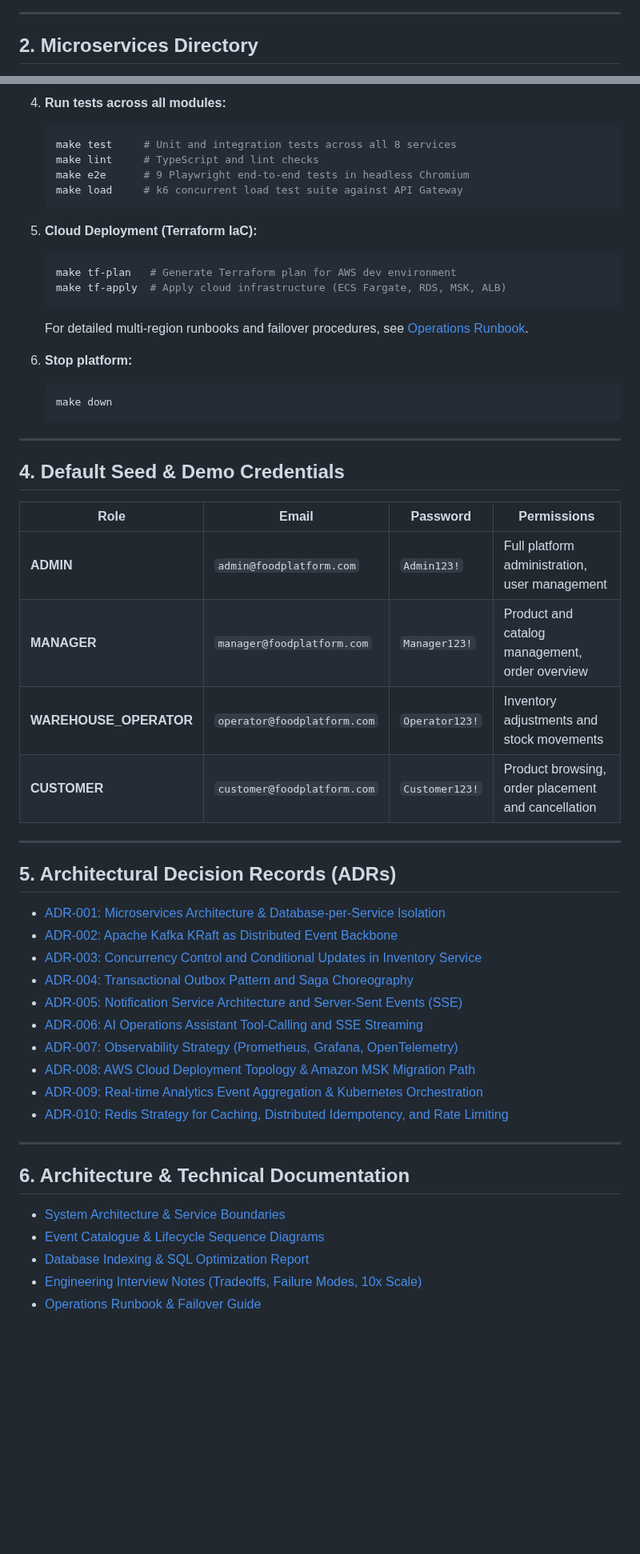
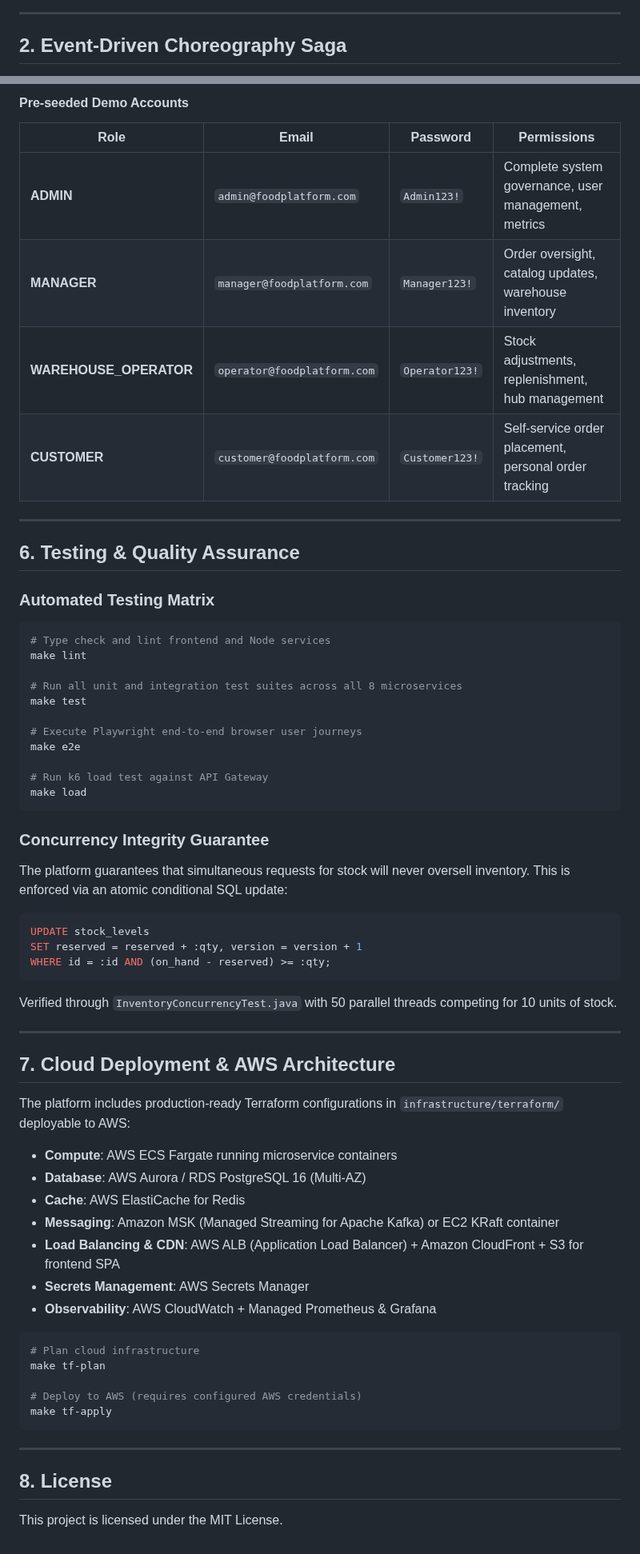
Before and after one commit to AbQaadir/food-operation-platform, a Markdown page: README.md, 2 parts joined by grey strips. Shown at 80% size. GitHub-like rendering; blank space fills up the shorter version.

````diff
--- a/README.md
+++ b/README.md
@@ -71,5 +86,5 @@ flowchart TD
 
 ---
 
-## 2. Microservices Directory
+## 2. Event-Driven Choreography Saga
 
@@ -126,56 +207,64 @@ flowchart TD
 
-4. **Run tests across all modules:**
-   ```bash
-   make test     # Unit and integration tests across all 8 services
-   make lint     # TypeScript and lint checks
-   make e2e      # 9 Playwright end-to-end tests in headless Chromium
-   make load     # k6 concurrent load test suite against API Gateway
-   ```
-
-5. **Cloud Deployment (Terraform IaC):**
-   ```bash
-   make tf-plan   # Generate Terraform plan for AWS dev environment
-   make tf-apply  # Apply cloud infrastructure (ECS Fargate, RDS, MSK, ALB)
-   ```
-   For detailed multi-region runbooks and failover procedures, see [Operations Runbook](docs/runbook.md).
-
-6. **Stop platform:**
-   ```bash
-   make down
-   ```
+#### Pre-seeded Demo Accounts
+| Role | Email | Password | Permissions |
+|---|---|---|---|
+| **ADMIN** | `admin@foodplatform.com` | `Admin123!` | Complete system governance, user management, metrics |
+| **MANAGER** | `manager@foodplatform.com` | `Manager123!` | Order oversight, catalog updates, warehouse inventory |
+| **WAREHOUSE_OPERATOR** | `operator@foodplatform.com` | `Operator123!` | Stock adjustments, replenishment, hub management |
+| **CUSTOMER** | `customer@foodplatform.com` | `Customer123!` | Self-service order placement, personal order tracking |
 
 ---
 
-## 4. Default Seed & Demo Credentials
+## 6. Testing & Quality Assurance
 
-| Role | Email | Password | Permissions |
-|---|---|---|---|
-| **ADMIN** | `admin@foodplatform.com` | `Admin123!` | Full platform administration, user management |
-| **MANAGER** | `manager@foodplatform.com` | `Manager123!` | Product and catalog management, order overview |
-| **WAREHOUSE_OPERATOR** | `operator@foodplatform.com` | `Operator123!` | Inventory adjustments and stock movements |
-| **CUSTOMER** | `customer@foodplatform.com` | `Customer123!` | Product browsing, order placement and cancellation |
+### Automated Testing Matrix
+```bash
+# Type check and lint frontend and Node services
+make lint
+
+# Run all unit and integration test suites across all 8 microservices
+make test
+
+# Execute Playwright end-to-end browser user journeys
+make e2e
+
+# Run k6 load test against API Gateway
+make load
+```
+
+### Concurrency Integrity Guarantee
+The platform guarantees that simultaneous requests for stock will never oversell inventory. This is enforced via an atomic conditional SQL update:
+```sql
+UPDATE stock_levels
+SET reserved = reserved + :qty, version = version + 1
+WHERE id = :id AND (on_hand - reserved) >= :qty;
+```
+Verified through `InventoryConcurrencyTest.java` with 50 parallel threads competing for 10 units of stock.
 
 ---
 
-## 5. Architectural Decision Records (ADRs)
+## 7. Cloud Deployment & AWS Architecture
 
-- [ADR-001: Microservices Architecture & Database-per-Service Isolation](docs/adr/001-microservices-architecture.md)
-- [ADR-002: Apache Kafka KRaft as Distributed Event Backbone](docs/adr/002-apache-kafka-for-event-backbone.md)
-- [ADR-003: Concurrency Control and Conditional Updates in Inventory Service](docs/adr/003-concurrency-control-inventory.md)
-- [ADR-004: Transactional Outbox Pattern and Saga Choreography](docs/adr/004-transactional-outbox-and-choreography.md)
-- [ADR-005: Notification Service Architecture and Server-Sent Events (SSE)](docs/adr/005-notification-service-sse.md)
-- [ADR-006: AI Operations Assistant Tool-Calling and SSE Streaming](docs/adr/006-ai-assistant-tool-calling-streaming.md)
-- [ADR-007: Observability Strategy (Prometheus, Grafana, OpenTelemetry)](docs/adr/007-observability-prometheus-grafana-opentelemetry.md)
-- [ADR-008: AWS Cloud Deployment Topology & Amazon MSK Migration Path](docs/adr/008-aws-deployment-topology-and-msk-migration.md)
-- [ADR-009: Real-time Analytics Event Aggregation & Kubernetes Orchestration](docs/adr/009-analytics-service-and-kubernetes-orchestration.md)
-- [ADR-010: Redis Strategy for Caching, Distributed Idempotency, and Rate Limiting](docs/adr/010-redis-caching-idempotency-rate-limiting.md)
+The platform includes production-ready Terraform configurations in `infrastructure/terraform/` deployable to AWS:
+
+- **Compute**: AWS ECS Fargate running microservice containers
+- **Database**: AWS Aurora / RDS PostgreSQL 16 (Multi-AZ)
+- **Cache**: AWS ElastiCache for Redis
+- **Messaging**: Amazon MSK (Managed Streaming for Apache Kafka) or EC2 KRaft container
+- **Load Balancing & CDN**: AWS ALB (Application Load Balancer) + Amazon CloudFront + S3 for frontend SPA
+- **Secrets Management**: AWS Secrets Manager
+- **Observability**: AWS CloudWatch + Managed Prometheus & Grafana
+
+```bash
+# Plan cloud infrastructure
+make tf-plan
+
+# Deploy to AWS (requires configured AWS credentials)
+make tf-apply
+```
 
 ---
 
-## 6. Architecture & Technical Documentation
+## 8. License
 
-- [System Architecture & Service Boundaries](docs/architecture/overview.md)
-- [Event Catalogue & Lifecycle Sequence Diagrams](docs/architecture/event-catalogue.md)
-- [Database Indexing & SQL Optimization Report](docs/architecture/sql-optimization.md)
-- [Engineering Interview Notes (Tradeoffs, Failure Modes, 10x Scale)](docs/interview-notes.md)
-- [Operations Runbook & Failover Guide](docs/runbook.md)
+This project is licensed under the MIT License.
````
Also changed, not shown: other parts of README.md (+155 -74 lines), docs/architecture/dashboard-full.png (added).
